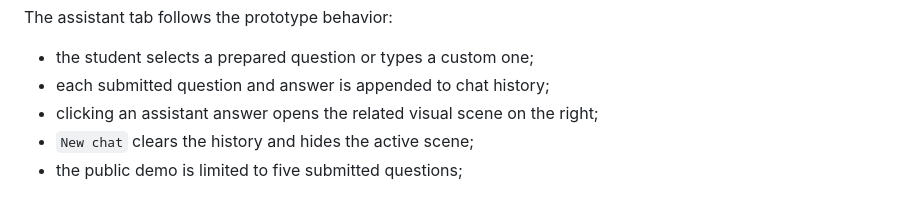
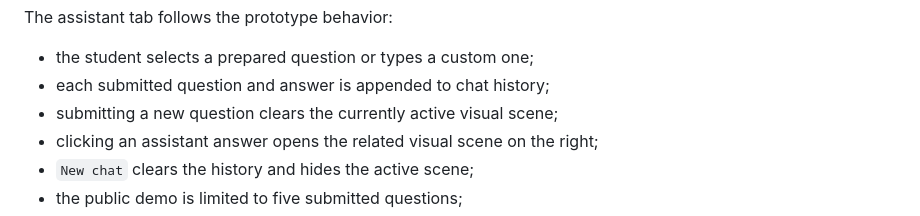
Before and after one commit to yug-infra/asystent-studenta-ai-demo, a Markdown page: docs/ARCHITECTURE.md, the part around the change. GitHub-like rendering.

Commit message:
Document explicit AI visual scene selection

```diff
--- a/docs/ARCHITECTURE.md
+++ b/docs/ARCHITECTURE.md
@@ -88,6 +88,7 @@ The assistant tab follows the prototype behavior:
 
 - the student selects a prepared question or types a custom one;
 - each submitted question and answer is appended to chat history;
+- submitting a new question clears the currently active visual scene;
 - clicking an assistant answer opens the related visual scene on the right;
 - `New chat` clears the history and hides the active scene;
 - the public demo is limited to five submitted questions;
```
